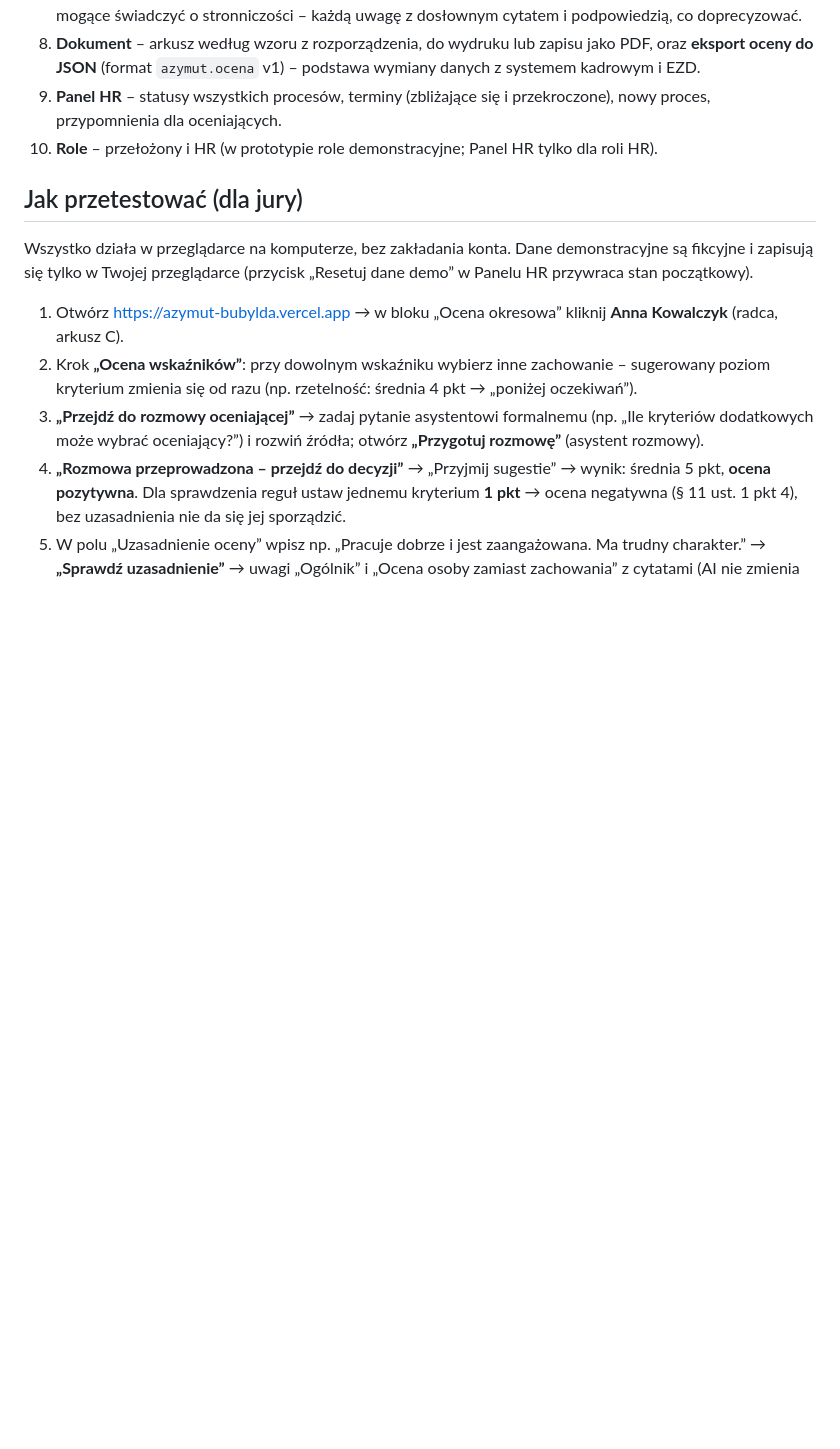
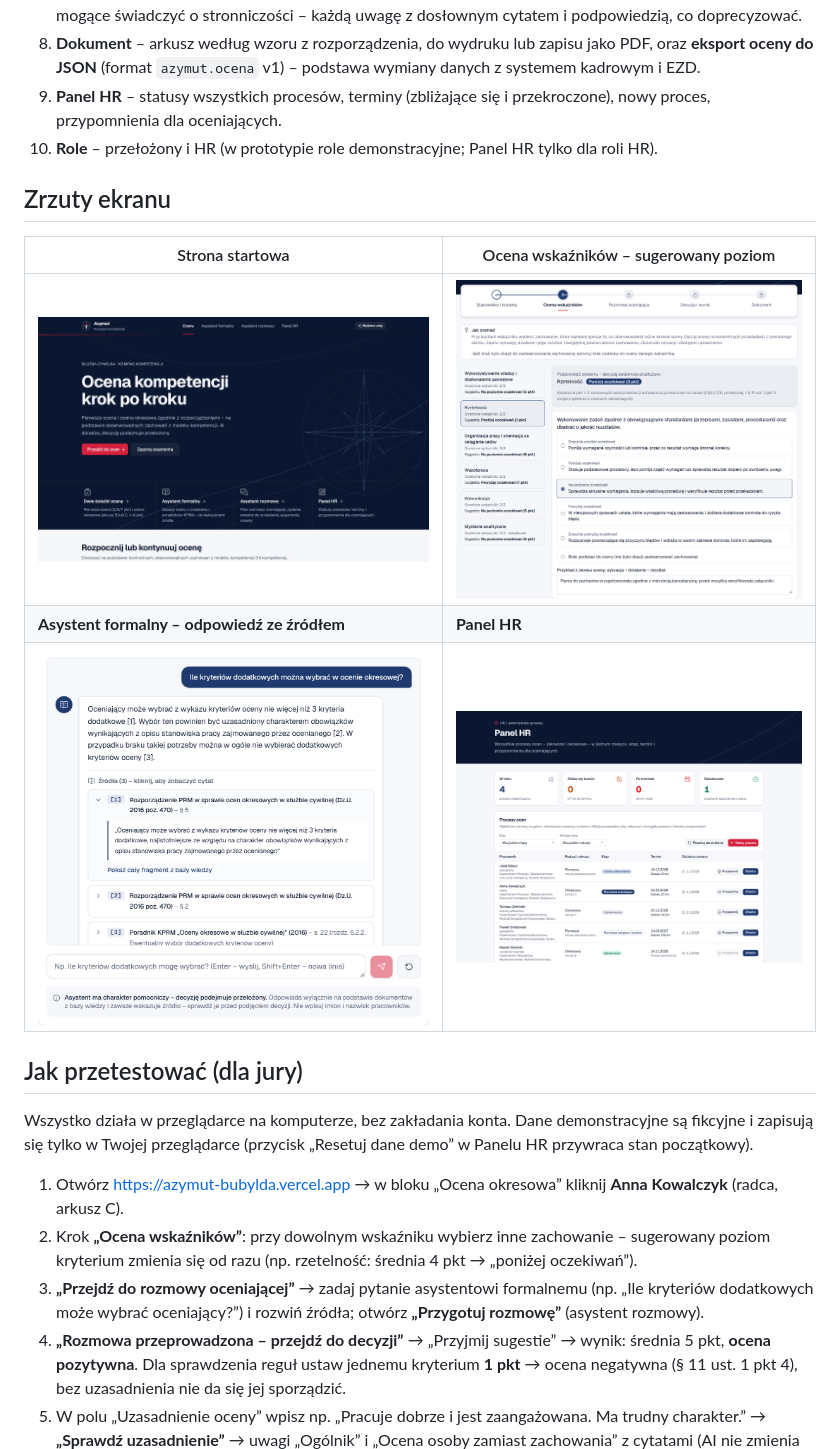
Before and after one commit to vlad007vak/azymut, a Markdown page: README.md, the part around the change. Rendered like a GitHub page; pictures changed too: docs/zrzuty/asystent.png (added), docs/zrzuty/ocena-wskaznikow.png (added), docs/zrzuty/panel-hr.png (added); blank space fills up the shorter version.

Commit message:
docs(readme): zrzuty ekranu nowego wyglądu – strona startowa, ocena wskaźników, asystent, panel HR (#63)
Co-authored-by: Claude Opus 5.5 <noreply@anthropic.com>

```diff
--- a/README.md
+++ b/README.md
@@ -42,6 +42,13 @@ Azymut prowadzi przełożonego przez cały proces w jednym miejscu, a decyzja za
 9. **Panel HR** – statusy wszystkich procesów, terminy (zbliżające się i przekroczone), nowy proces,
    przypomnienia dla oceniających.
 10. **Role** – przełożony i HR (w prototypie role demonstracyjne; Panel HR tylko dla roli HR).
+
+## Zrzuty ekranu
+| Strona startowa | Ocena wskaźników – sugerowany poziom |
+|---|---|
+| ![Strona startowa Azymutu: „Ocena kompetencji krok po kroku”, przycisk „Przejdź do ocen” i cztery kafelki funkcji](docs/zrzuty/start.png) | ![Krok „Ocena wskaźników”: pasek kroków, lista kryteriów, sugestia systemu „Poniżej oczekiwań (3 pkt)” i opisy zachowań](docs/zrzuty/ocena-wskaznikow.png) |
+| **Asystent formalny – odpowiedź ze źródłem** | **Panel HR** |
+| ![Asystent formalny: odpowiedź o kryteriach dodatkowych z rozwiniętym źródłem – § 5 rozporządzenia i dosłowny cytat](docs/zrzuty/asystent.png) | ![Panel HR: liczniki procesów i tabela procesów z etapem, terminem, przyciskami „Przypomnij” i „Otwórz”](docs/zrzuty/panel-hr.png) |
 
 ## Jak przetestować (dla jury)
 Wszystko działa w przeglądarce na komputerze, bez zakładania konta. Dane demonstracyjne są fikcyjne
```
